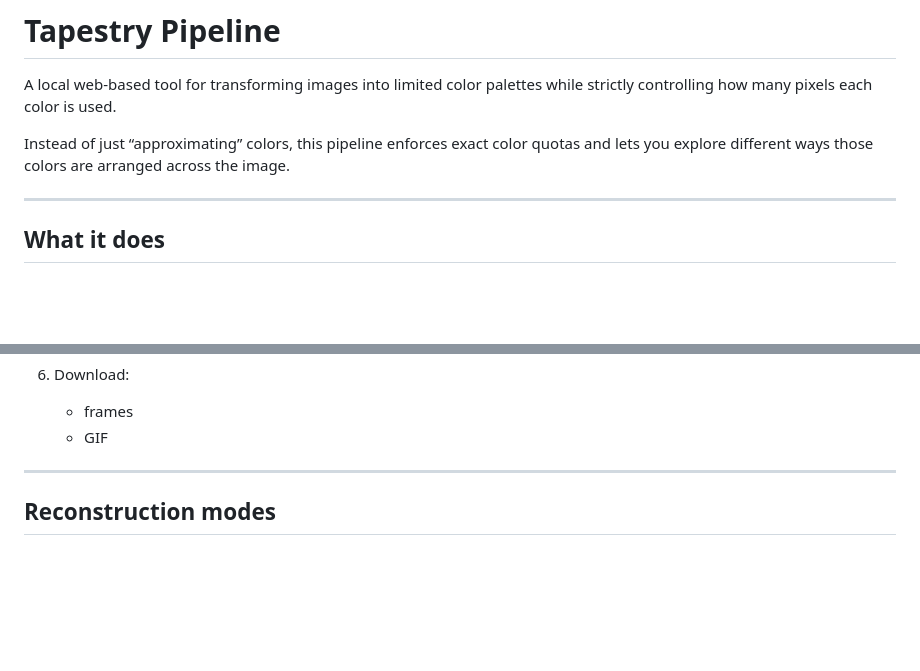
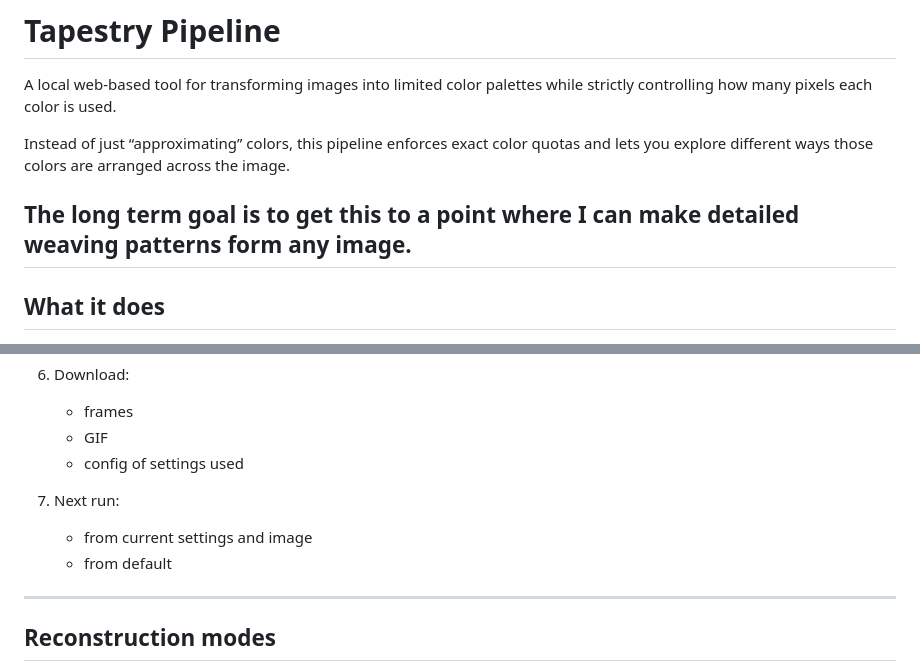
Before and after one commit to KorWolf/WolfWeaver, a Markdown page: README.md, 2 parts joined by grey strips. Drawn GitHub-style; blank space fills up the shorter version.

```diff
--- a/README.md
+++ b/README.md
@@ -4,6 +4,7 @@ A local web-based tool for transforming images into limited color palettes while
 
 Instead of just “approximating” colors, this pipeline enforces exact color quotas and lets you explore different ways those colors are arranged across the image.
 
+The long term goal is to get this to a point where I can make detailed weaving patterns form any image.
 ---
 
 ## What it does
@@ -99,6 +101,11 @@ http://127.0.0.1:5000
 
    * frames
    * GIF
+   * config of settings used
+7. Next run:
+
+   * from current settings and image
+   * from default
 
 ---
 
```
Also changed, not shown: other parts of README.md (+108 -1 lines).
